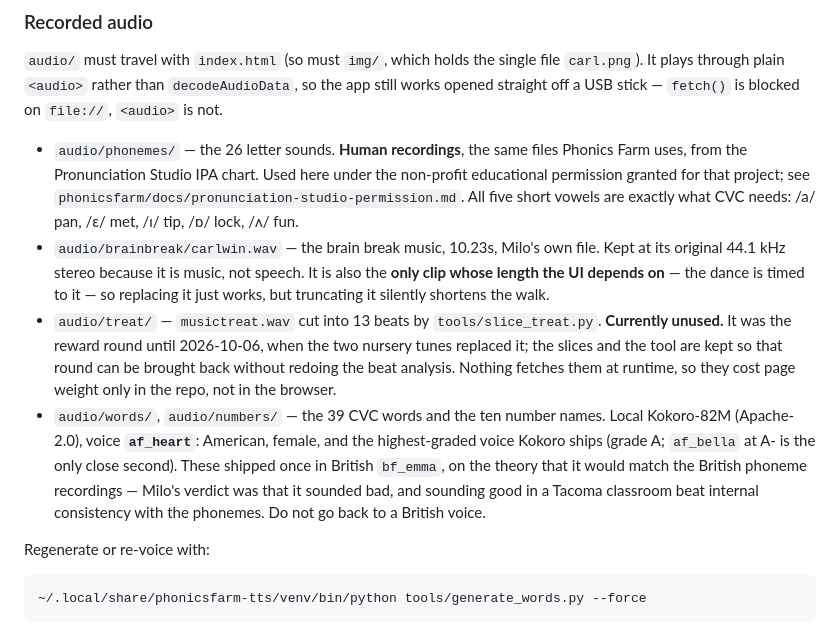
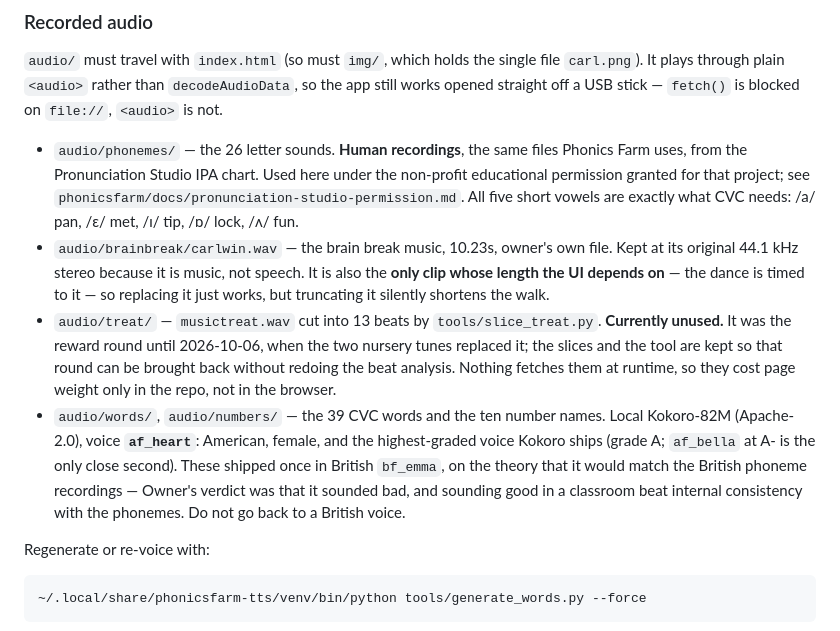
Before and after one commit to tacomadragonclass1/lowvisionbraille, a Markdown page: README.md, the part around the change. Rendered like a GitHub page.

```diff
--- a/README.md
+++ b/README.md
@@ -110,7 +110,7 @@ file `carl.png`). It plays through plain `<audio>` rather than
   non-profit educational permission granted for that project; see
   `phonicsfarm/docs/pronunciation-studio-permission.md`. All five short vowels
   are exactly what CVC needs: /a/ pan, /ɛ/ met, /ɪ/ tip, /ɒ/ lock, /ʌ/ fun.
-- `audio/brainbreak/carlwin.wav` — the brain break music, 10.23s, Milo's own
+- `audio/brainbreak/carlwin.wav` — the brain break music, 10.23s, owner's own
   file. Kept at its original 44.1 kHz stereo because it is music, not speech.
   It is also the **only clip whose length the UI depends on** — the dance is
   timed to it — so replacing it just works, but truncating it silently
@@ -124,8 +124,8 @@ file `carl.png`). It plays through plain `<audio>` rather than
   Local Kokoro-82M (Apache-2.0), voice **`af_heart`**: American, female, and the
   highest-graded voice Kokoro ships (grade A; `af_bella` at A- is the only close
   second). These shipped once in British `bf_emma`, on the theory that it would
-  match the British phoneme recordings — Milo's verdict was that it sounded bad,
-  and sounding good in a Tacoma classroom beat internal consistency with the
+  match the British phoneme recordings — Owner's verdict was that it sounded bad,
+  and sounding good in a  classroom beat internal consistency with the
   phonemes. Do not go back to a British voice.
 
 Regenerate or re-voice with:
```
